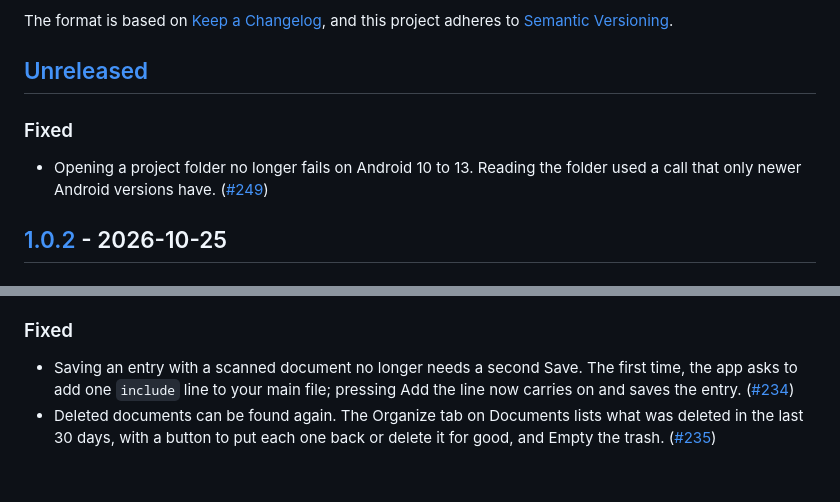
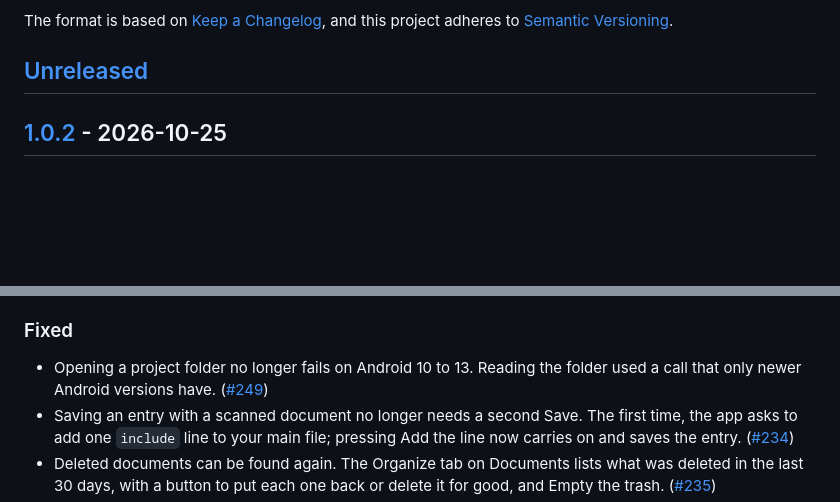
Before and after one commit to pintofi/beanbook, a Markdown page: CHANGELOG.md, 2 parts joined by grey strips. GitHub-like rendering; blank space fills up the shorter version.

Commit message:
Release 1.0.2: the folder import fix goes in the release, and the release summary is kept (#252)

```diff
--- a/CHANGELOG.md
+++ b/CHANGELOG.md
@@ -6,9 +6,6 @@ The format is based on [Keep a Changelog](https://keepachangelog.com/en/1.1.0/),
 and this project adheres to [Semantic Versioning](https://semver.org/spec/v2.0.0.html).
 
 ## [Unreleased]
-
-### Fixed
-- Opening a project folder no longer fails on Android 10 to 13. Reading the folder used a call that only newer Android versions have. ([#249])
 
 ## [1.0.2] - 2026-10-25
 
@@ -49,6 +46,7 @@ and this project adheres to [Semantic Versioning](https://semver.org/spec/v2.0.0
 - The setup checklist has rounder checkboxes with room before each label, its currency field takes the whole line, and the notification button reads Granted once permission is given. ([#141], fixes [#135])
 
 ### Fixed
+- Opening a project folder no longer fails on Android 10 to 13. Reading the folder used a call that only newer Android versions have. ([#249])
 - Saving an entry with a scanned document no longer needs a second Save. The first time, the app asks to add one `include` line to your main file; pressing Add the line now carries on and saves the entry. ([#234])
 - Deleted documents can be found again. The Organize tab on Documents lists what was deleted in the last 30 days, with a button to put each one back or delete it for good, and Empty the trash. ([#235])
 - The date picker no longer stutters. Its pencil button, which switched to a second text box and resized the dialog each time, is gone; the date field it opens from is already a text box. ([#236])
```
Also changed, not shown: release-notes/1.0.2.md (added, +7 -0 lines).
